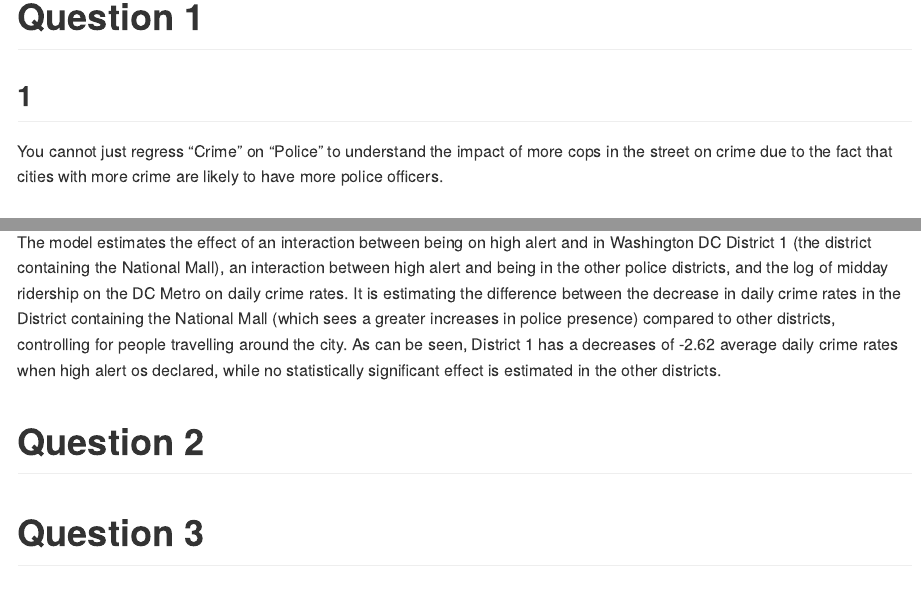
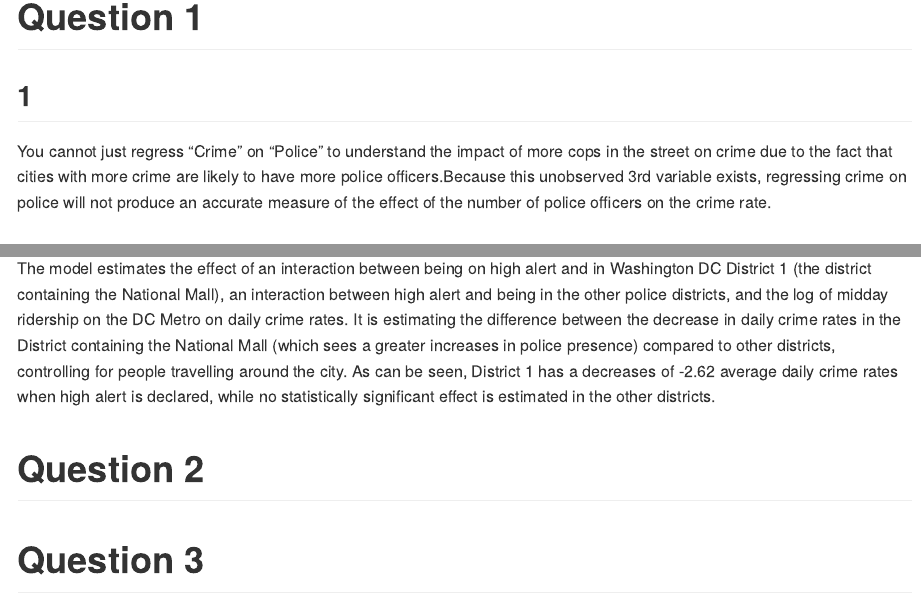
Before and after one commit to JacobMcGill/DataMining_HW3, an R Markdown document (Md Draft.Rmd): the page in a window 1100 px wide, from 130 px down, and a second part further down, joined at a grey line. Rendered offline with R 4.5, knitr and Pandoc, with nearby package versions; some code elsewhere in the file could not run offline.

Commit message:
Made some minor changes

```diff
--- a/Md Draft.Rmd
+++ b/Md Draft.Rmd
@@ -28,7 +28,7 @@ stadia_key = Sys.getenv("stadia_key")
 
 ## 1
 
-You cannot just regress "Crime" on "Police" to understand the impact of more cops in the street on crime due to the fact that cities with more crime are likely to have more police officers.
+You cannot just regress "Crime" on "Police" to understand the impact of more cops in the street on crime due to the fact that cities with more crime are likely to have more police officers.Because this unobserved 3rd variable exists, regressing crime on police will not produce an accurate measure of the effect of the number of police officers on the crime rate.
 
 ## 2
 
@@ -40,7 +40,7 @@ The authors controlled for Metro ridership to control for if tourists were less
 
 ## 4
 
-The model estimates the effect of an interaction between being on high alert and in Washington DC District 1 (the district containing the National Mall), an interaction between high alert and being in the other police districts, and the log of midday ridership on the DC Metro on daily crime rates. It is estimating the difference between the decrease in daily crime rates in the District containing the National Mall (which sees a greater increases in police presence) compared to other districts, controlling for people travelling around the city. As can be seen, District 1 has a decreases of -2.62 average daily crime rates when high alert os declared, while no statistically significant effect is estimated in the other districts.
+The model estimates the effect of an interaction between being on high alert and in Washington DC District 1 (the district containing the National Mall), an interaction between high alert and being in the other police districts, and the log of midday ridership on the DC Metro on daily crime rates. It is estimating the difference between the decrease in daily crime rates in the District containing the National Mall (which sees a greater increases in police presence) compared to other districts, controlling for people travelling around the city. As can be seen, District 1 has a decreases of -2.62 average daily crime rates when high alert is declared, while no statistically significant effect is estimated in the other districts.
 
 
 # Question 2
```
